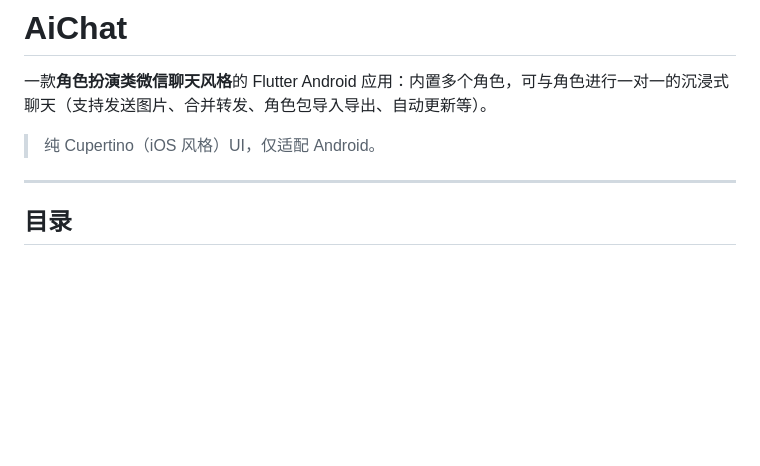
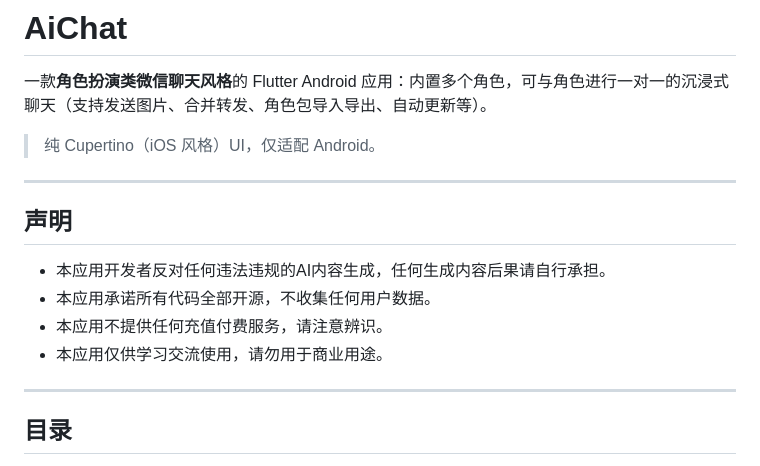
Before and after one commit to Murchey/AiChatApp, a Markdown page: README.md, the part around the change. Rendered like a GitHub page; blank space fills up the shorter version.

Commit message:
声明条款

```diff
--- a/README.md
+++ b/README.md
@@ -3,6 +3,15 @@
 一款**角色扮演类微信聊天风格**的 Flutter Android 应用：内置多个角色，可与角色进行一对一的沉浸式聊天（支持发送图片、合并转发、角色包导入导出、自动更新等）。
 
 > 纯 Cupertino（iOS 风格）UI，仅适配 Android。
+
+---
+
+## 声明
+
+- 本应用开发者反对任何违法违规的AI内容生成，任何生成内容后果请自行承担。
+- 本应用承诺所有代码全部开源，不收集任何用户数据。
+- 本应用不提供任何充值付费服务，请注意辨识。
+- 本应用仅供学习交流使用，请勿用于商业用途。
 
 ---
 
```
